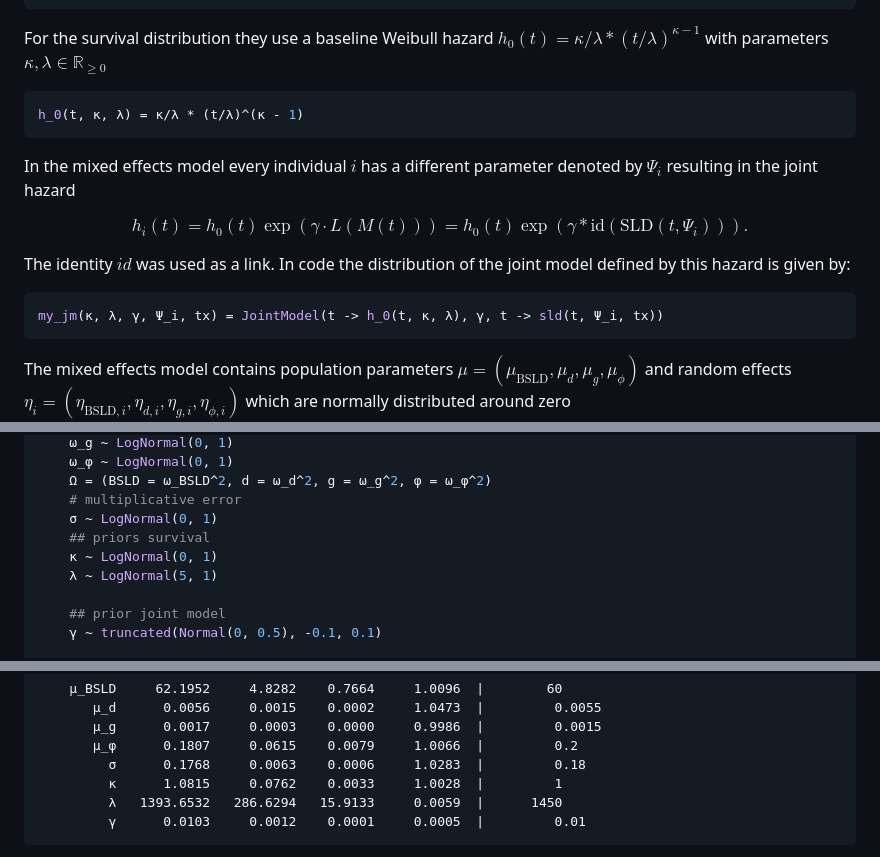
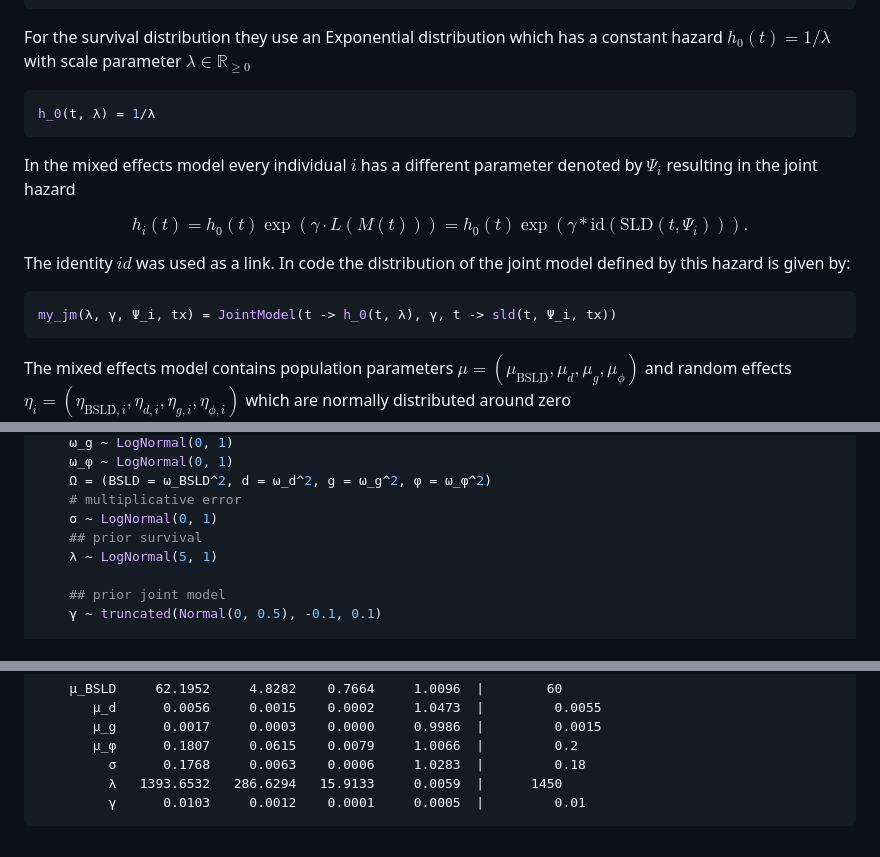
Before and after one commit to insightsengineering/JointSurvivalModels.jl, a Markdown page: paper/paper.md, 3 parts joined by grey strips. Drawn GitHub-style.

Commit message:
use exponential instead of weibull

````diff
--- a/paper/paper.md
+++ b/paper/paper.md
@@ -127,10 +127,10 @@ function sld(t, Ψ, tx = 0.0)
 end
 ```
 
-For the survival distribution they use a baseline Weibull hazard $h_0(t) =\kappa / \lambda * (t/\lambda)^{\kappa-1}$ with parameters $\kappa, \lambda \in \mathbb{R}_{\geq 0}$
+For the survival distribution they use an Exponential distribution which has a constant hazard $h_0(t) = 1 / \lambda$ with scale parameter $\lambda \in \mathbb{R}_{\geq 0}$
 
 ```julia
-h_0(t, κ, λ) = κ/λ * (t/λ)^(κ - 1)
+h_0(t, λ) = 1/λ
 ```
 
 In the mixed effects model every individual $i$ has a different parameter denoted by $\Psi_i$ resulting in the joint hazard
@@ -139,7 +139,7 @@ $$h_i(t) = h_0(t) \exp(\gamma \cdot L(M(t))) = h_0(t) \exp(\gamma * \text{id}(\t
 
 The identity $id$ was used as a link. In code the distribution of the joint model defined by this hazard is given by:
 ```julia
-my_jm(κ, λ, γ, Ψ_i, tx) = JointModel(t -> h_0(t, κ, λ), γ, t -> sld(t, Ψ_i, tx))
+my_jm(λ, γ, Ψ_i, tx) = JointModel(t -> h_0(t, λ), γ, t -> sld(t, Ψ_i, tx))
 ```
 
 The mixed effects model contains population parameters $\mu = (\mu_{\text{BSLD}},\mu_d, \mu_g, \mu_\phi)$ and random effects $\eta_i = (\eta_{\text{BSLD},i},\eta_{d,i}, \eta_{g,i}, \eta_{\phi,i})$ which are normally distributed around zero $\eta_i \sim N(0, \Omega), \Omega = \text{diag}(\omega_{\text{BSLD}}^2,\omega_d^2, \omega_g^2, \omega_\phi^2)$. For $\text{BSLD}, g, d$ a log-normal transform $\log(\Psi_{g,i}) = log (\mu_g) + \eta_{g,i}$ was used while for $\phi$ a logit transform $\text{logit}(\Psi_{\phi,1}) = \text{logit}(\mu_\phi) + \eta_{\phi,1} $ was used.
@@ -177,8 +177,7 @@ With this information, a Bayesian model can be specified in `Turing.jl` [@Turing
     Ω = (BSLD = ω_BSLD^2, d = ω_d^2, g = ω_g^2, φ = ω_φ^2)
     # multiplicative error
     σ ~ LogNormal(0, 1)
-    ## priors survival
-    κ ~ LogNormal(0, 1)
+    ## prior survival
     λ ~ LogNormal(5, 1)
 
     ## prior joint model
@@ -234,7 +233,6 @@ parameters        mean        std      mcse       rhat  |  ture_parameters
        μ_g      0.0017     0.0003    0.0000     0.9986  |         0.0015
        μ_φ      0.1807     0.0615    0.0079     1.0066  |         0.2
          σ      0.1768     0.0063    0.0006     1.0283  |         0.18
-         κ      1.0815     0.0762    0.0033     1.0028  |         1
          λ   1393.6532   286.6294   15.9133     0.0059  |      1450
          γ      0.0103     0.0012    0.0001     0.0005  |         0.01
 ```
````
Also changed, not shown: other parts of paper/paper.md (+1 -1 lines).
